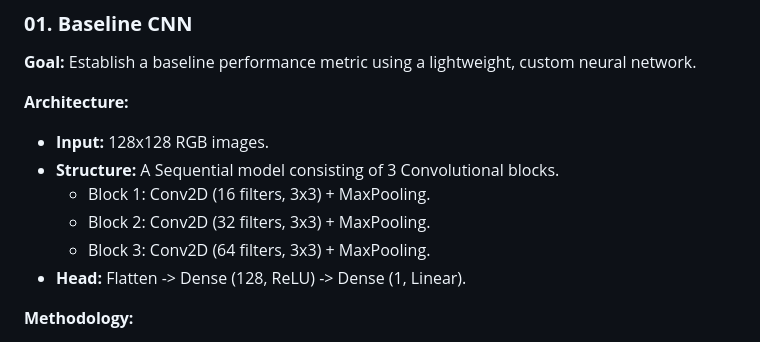
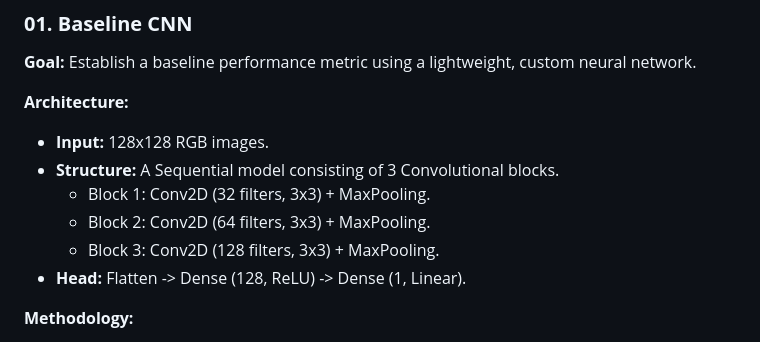
Before and after one commit to LiorAbergel/Age_Estimation, a Markdown page: README.md, the part around the change. Rendered like a GitHub page.

Commit message:
Update convolutional block details in README

```diff
--- a/README.md
+++ b/README.md
@@ -17,9 +17,9 @@ This repository documents a sequential research path for estimating writer age f
 
 * **Input:** 128x128 RGB images.
 * **Structure:** A Sequential model consisting of 3 Convolutional blocks.
-  * Block 1: Conv2D (16 filters, 3x3) \+ MaxPooling.
-  * Block 2: Conv2D (32 filters, 3x3) \+ MaxPooling.
-  * Block 3: Conv2D (64 filters, 3x3) \+ MaxPooling.
+  * Block 1: Conv2D (32 filters, 3x3) \+ MaxPooling.
+  * Block 2: Conv2D (64 filters, 3x3) \+ MaxPooling.
+  * Block 3: Conv2D (128 filters, 3x3) \+ MaxPooling.
 * **Head:** Flatten \-\> Dense (128, ReLU) \-\> Dense (1, Linear).
 
 **Methodology:**
```
